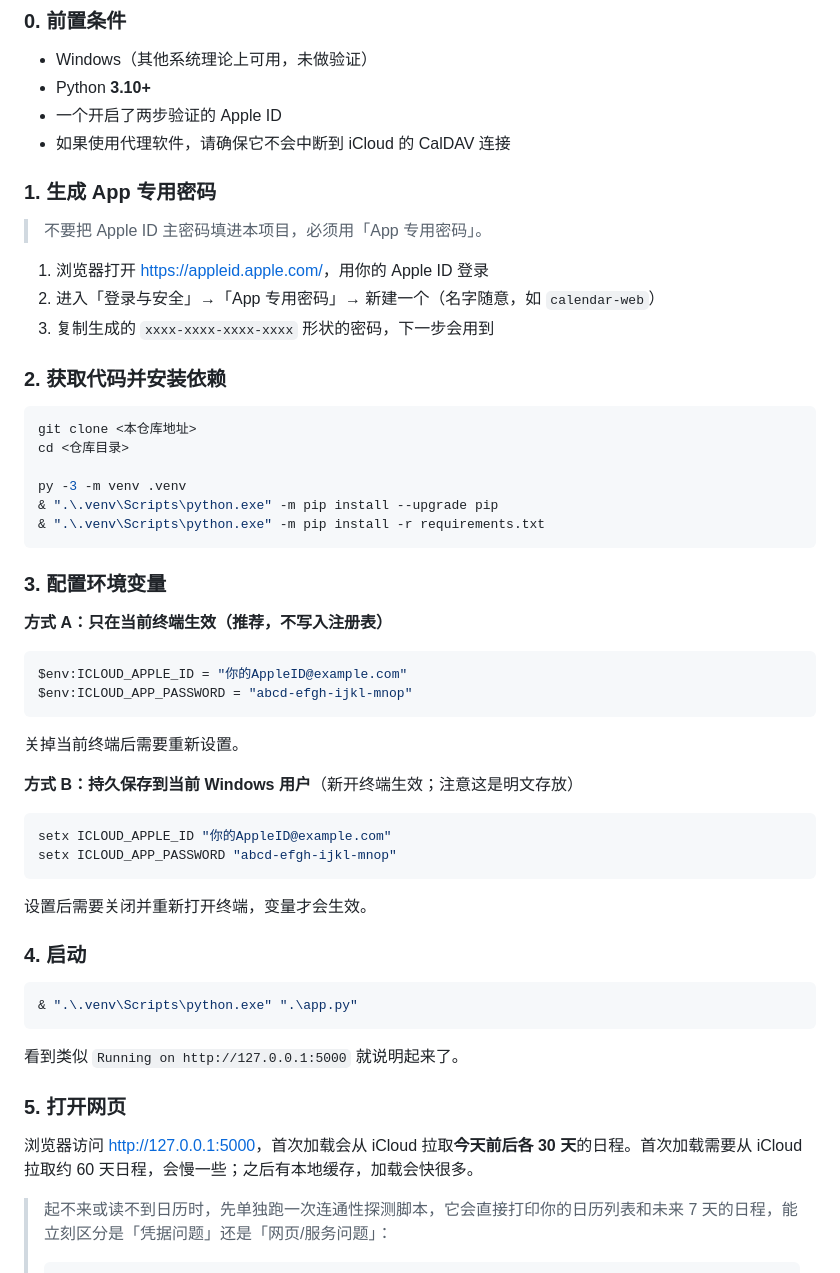
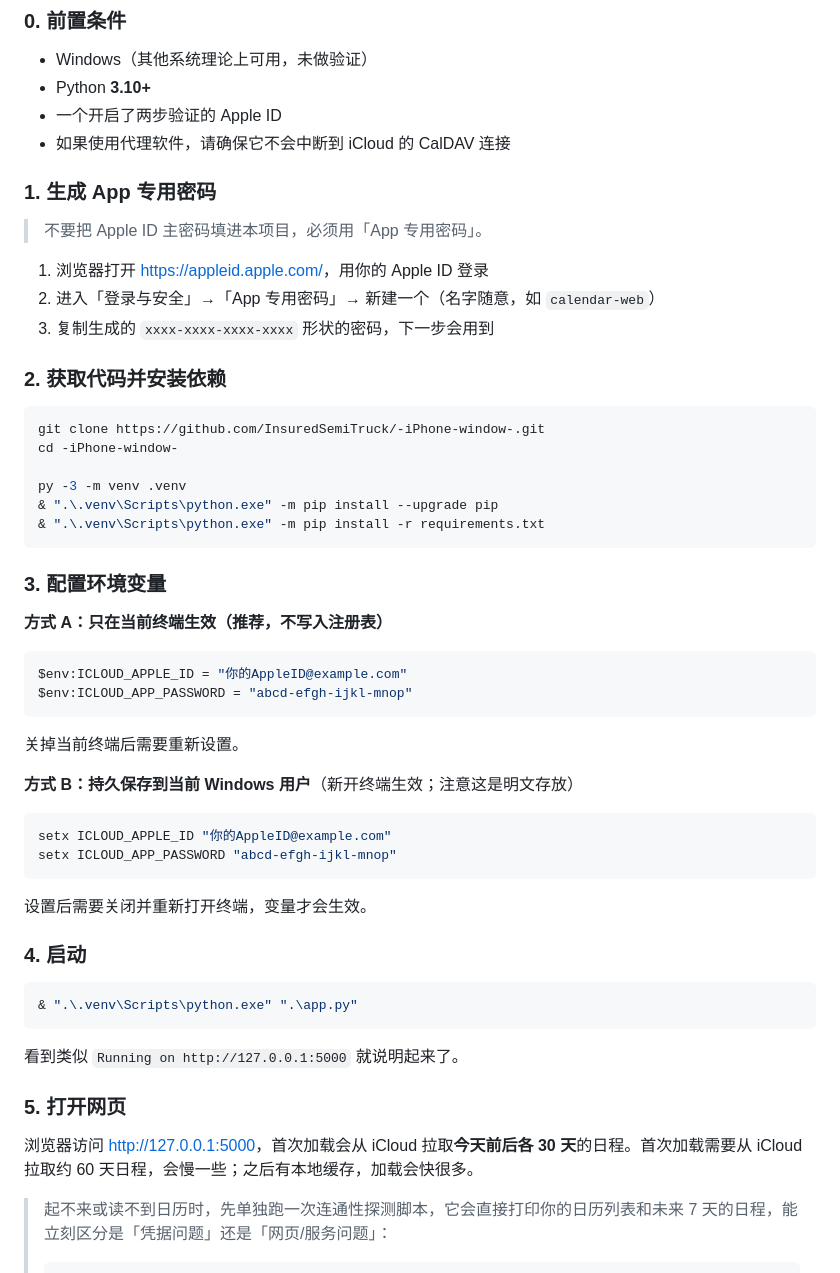
Before and after one commit to InsuredSemiTruck/-iPhone-window-, a Markdown page: README.md, the part around one of its changes. Drawn GitHub-style.

Commit message:
README：清理校对注释、补上真实仓库地址

````diff
--- a/README.md
+++ b/README.md
@@ -64,8 +64,8 @@
 ### 2. 获取代码并安装依赖
 
 ```powershell
-git clone <本仓库地址>
-cd <仓库目录>
+git clone https://github.com/InsuredSemiTruck/-iPhone-window-.git
+cd -iPhone-window-
 
 py -3 -m venv .venv
 & ".\.venv\Scripts\python.exe" -m pip install --upgrade pip
````
Also changed, not shown: other parts of README.md (+14 -16 lines).
